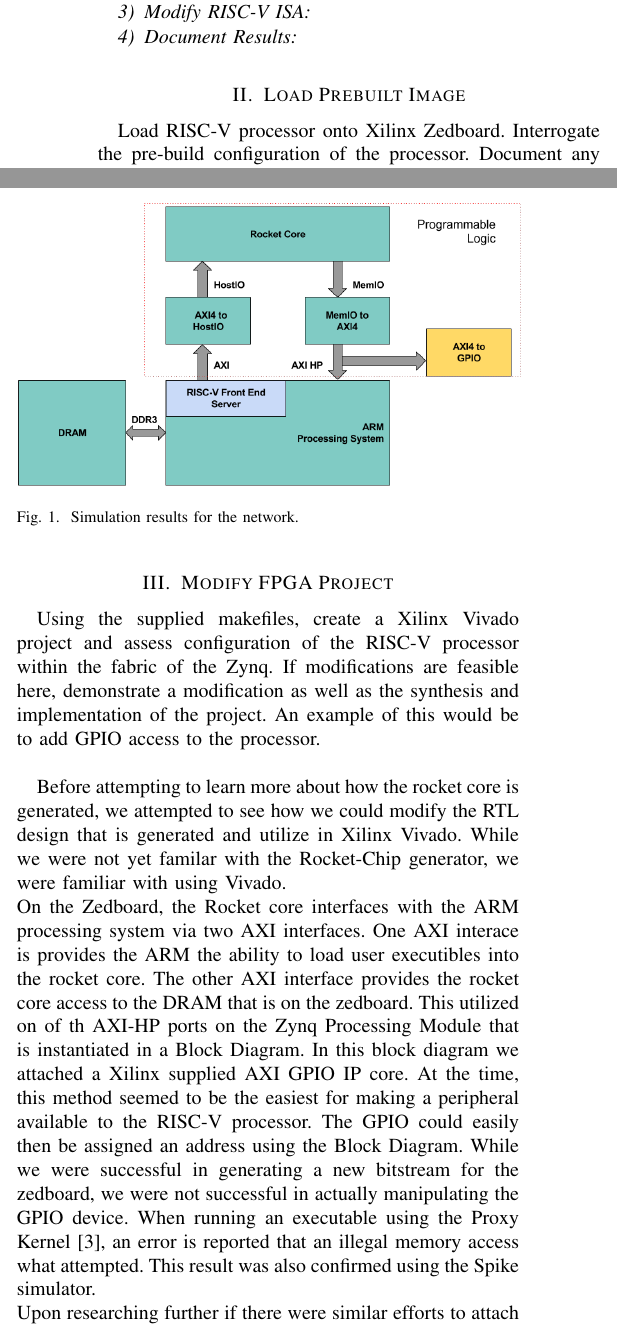
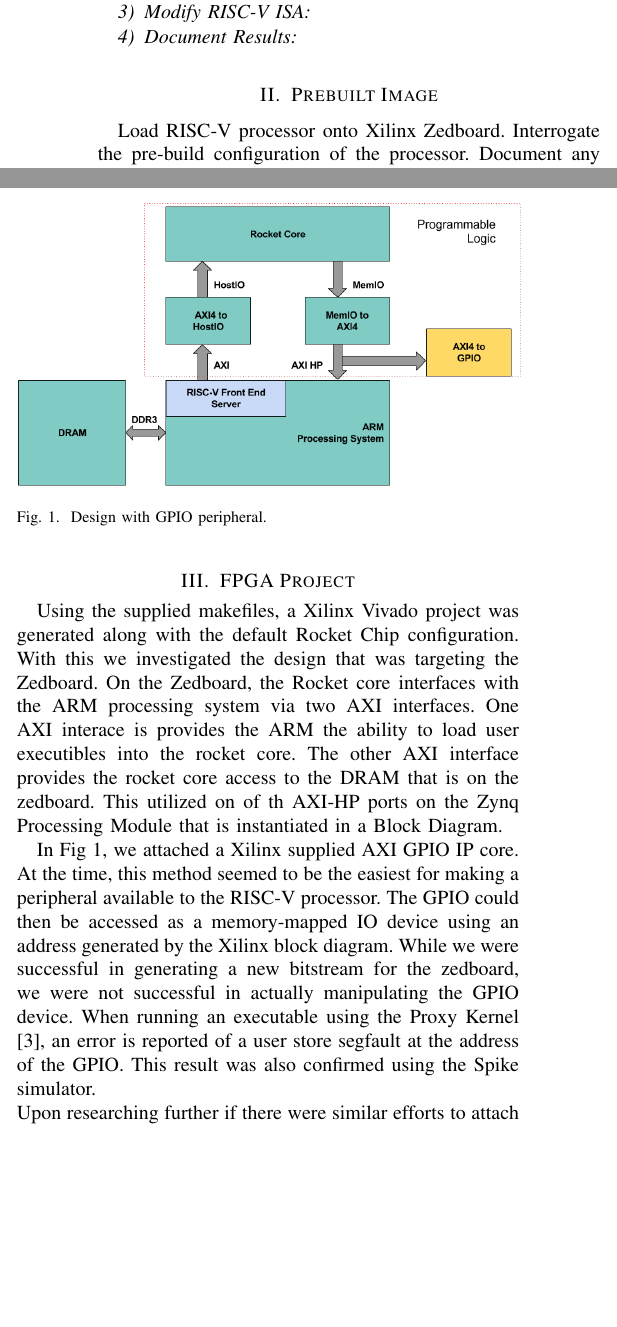
Before and after one commit to ashtonchase/cpe631_report, a LaTeX paper (cpe631.tex): two parts of the columns of page 2 of 3, joined at a grey line, cut so that both start at the same text, the shorter picture padded with empty space. Compiled offline with pdfLaTeX; a missing font is replaced by an installed copy or a similar font; a LaTeX package or settings file that is missing is left out.

```diff
--- a/cpe631.tex
+++ b/cpe631.tex
@@ -488,23 +488,23 @@
 
 
 
-\section{Load Prebuilt Image}
+\section{Prebuilt Image}
 Load RISC-V processor onto Xilinx Zedboard. Interrogate the pre-build configuration of the processor. Document any nuances associated with this. At this level a demonstration of cross-compiling a test program to load onto the processor will be done to execute a simple benchmark, for instance the matrix-multiplication program.\newline
 
 
-\section{Modify FPGA Project}
-Using the supplied makefiles, create a Xilinx Vivado project and assess configuration of the RISC-V processor within the fabric of the Zynq. If modifications are feasible here, demonstrate a modification as well as the synthesis and  implementation of the project. An example of this would be to add GPIO access to the processor.\newline
+\section{FPGA Project}
+Using the supplied makefiles, a Xilinx Vivado project was generated along with the default Rocket Chip configuration. With this we investigated the design that was targeting the Zedboard.
+On the Zedboard, the Rocket core interfaces with the ARM processing system via two AXI interfaces. One AXI interace is provides the ARM the ability to load user executibles into the rocket core. The other AXI interface provides the rocket core access to the DRAM that is on the zedboard. This utilized on of th AXI-HP ports on the Zynq Processing Module that is instantiated in a Block Diagram.
 
-Before attempting to learn more about how the rocket core is generated, we attempted to see how we could modify the RTL design that is generated and utilize in Xilinx Vivado. While we were not yet familar with the Rocket-Chip generator, we were familiar with using Vivado.\newline
-On the Zedboard, the Rocket core interfaces with the ARM processing system via two AXI interfaces. One AXI interace is provides the ARM the ability to load user executibles into the rocket core. The other AXI interface provides the rocket core access to the DRAM that is on the zedboard. This utilized on of th AXI-HP ports on the Zynq Processing Module that is instantiated in a Block Diagram.
-\begin{figure}[!t]
+\begin{figure} %reference https://en.wikibooks.org/wiki/LaTeX/Floats,_Figures_and_Captions for [!h] options on placing the figures
 \centering
 \includegraphics[width=9cm ]{./graphics/zynq_w_gpio.png}
-\caption{Simulation results for the network.}
-\label{fig_sim}
+\centering
+\caption{Design with GPIO peripheral.}
+\label{fig:gpio}
 \end{figure}
-In this block diagram we attached a Xilinx supplied AXI GPIO IP core. At the time, this method seemed to be the easiest for making a peripheral available to the RISC-V processor. The GPIO could easily then be assigned an address using the Block Diagram.
-While we were successful in generating a new bitstream for the zedboard, we were not successful in actually manipulating the GPIO device. When running an executable using the Proxy Kernel\cite{pk}, an error is reported that an illegal memory access what attempted. This result was also confirmed using the Spike simulator.\newline
+In Fig~\ref{fig:gpio}, we attached a Xilinx supplied AXI GPIO IP core. At the time, this method seemed to be the easiest for making a peripheral available to the RISC-V processor. The GPIO could then be accessed as a memory-mapped IO device using an address generated by the Xilinx block diagram.
+While we were successful in generating a new bitstream for the zedboard, we were not successful in actually manipulating the GPIO device. When running an executable using the Proxy Kernel\cite{pk}, an error is reported of a user store segfault at the address of the GPIO. This result was also confirmed using the Spike simulator.\newline
 Upon researching further if there were similar efforts to attach peripherals to the processor, we discovered that the lowRISC project provides an exampled on how peripherals should be added\cite{lowrisc}. In the diagrams they provided, we now understand that peripherals should no be routed via cachable channels.
 
 
```
Also changed, not shown: cpe631.bib (+8 -0 lines), cpe631.tex (5 more changed lines).
